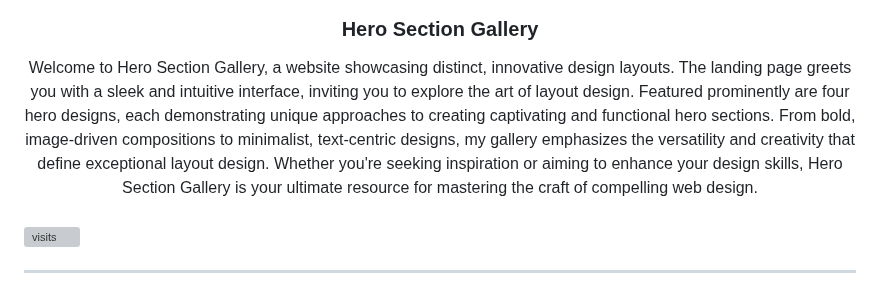
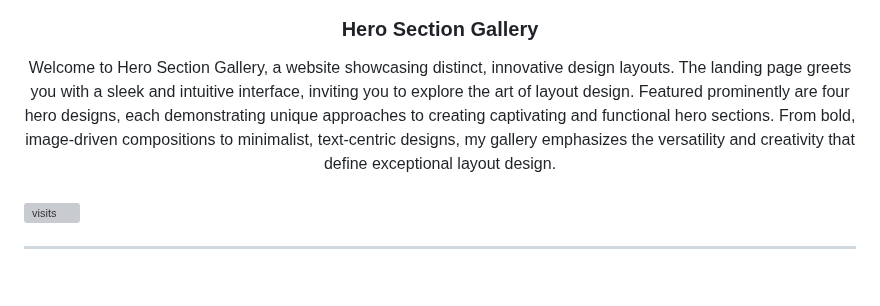
Before and after one commit to aymliekTT/WD-Seatwork-4-TC03, a Markdown page: readme.md, the part around the change. Drawn GitHub-style; grey boxes are pictures that could not be loaded.

```diff
--- a/readme.md
+++ b/readme.md
@@ -13,7 +13,7 @@
 </div>
 <!-- TODO: Make a short description -->
 <div align="center">
-  Welcome to Hero Section Gallery, a website showcasing distinct, innovative design layouts. The landing page greets you with a sleek and intuitive interface, inviting you to explore the art of layout design. Featured prominently are four hero designs, each demonstrating unique approaches to creating captivating and functional hero sections. From bold, image-driven compositions to minimalist, text-centric designs, my gallery emphasizes the versatility and creativity that define exceptional layout design. Whether you're seeking inspiration or aiming to enhance your design skills, Hero Section Gallery is your ultimate resource for mastering the craft of compelling web design.
+  Welcome to Hero Section Gallery, a website showcasing distinct, innovative design layouts. The landing page greets you with a sleek and intuitive interface, inviting you to explore the art of layout design. Featured prominently are four hero designs, each demonstrating unique approaches to creating captivating and functional hero sections. From bold, image-driven compositions to minimalist, text-centric designs, my gallery emphasizes the versatility and creativity that define exceptional layout design.
 </div>
 
 <br />
```
